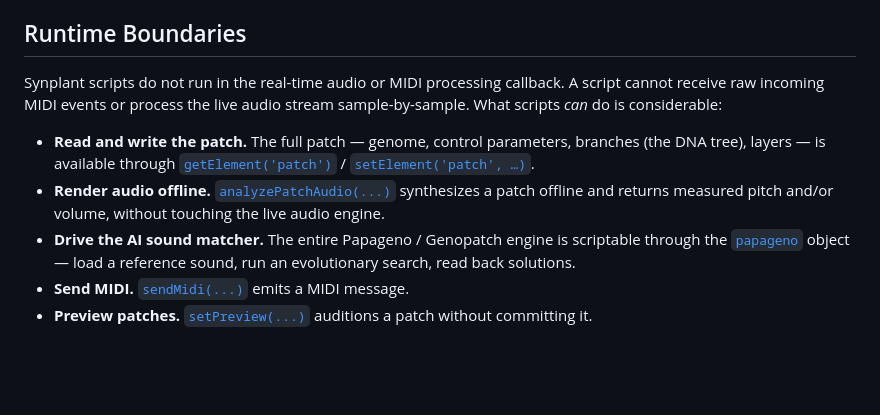
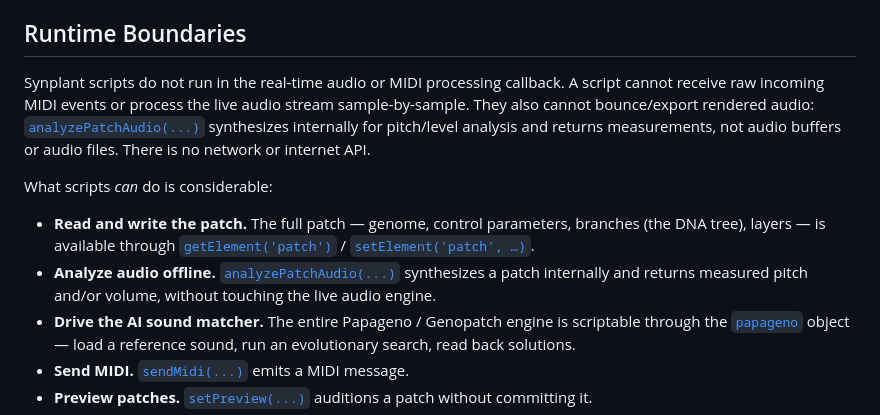
Before and after one commit to malstrom72/synplant-scripts-sdk, a Markdown page: docs/Synplant JS Reference.md, the part around the change. Drawn GitHub-style; blank space fills up the shorter version.

```diff
--- a/docs/Synplant JS Reference.md
+++ b/docs/Synplant JS Reference.md
@@ -67,14 +67,18 @@ trace output and [`display(...)`](#display) for blocking, user-visible checkpoin
 ## Runtime Boundaries
 
 Synplant scripts do not run in the real-time audio or MIDI processing callback. A script cannot
-receive raw incoming MIDI events or process the live audio stream sample-by-sample. What scripts
-*can* do is considerable:
+receive raw incoming MIDI events or process the live audio stream sample-by-sample. They also cannot
+bounce/export rendered audio: [`analyzePatchAudio(...)`](#analyzepatchaudio) synthesizes internally
+for pitch/level analysis and returns measurements, not audio buffers or audio files. There is no
+network or internet API.
+
+What scripts *can* do is considerable:
 
 -   **Read and write the patch.** The full patch — genome, control parameters, branches (the DNA
     tree), layers — is available through [`getElement('patch')`](#getelement) /
     [`setElement('patch', …)`](#setelement).
--   **Render audio offline.** [`analyzePatchAudio(...)`](#analyzepatchaudio) synthesizes a patch
-    offline and returns measured pitch and/or volume, without touching the live audio engine.
+-   **Analyze audio offline.** [`analyzePatchAudio(...)`](#analyzepatchaudio) synthesizes a patch
+    internally and returns measured pitch and/or volume, without touching the live audio engine.
 -   **Drive the AI sound matcher.** The entire Papageno / Genopatch engine is scriptable through the
     [`papageno`](#papageno-genopatch) object — load a reference sound, run an evolutionary search,
     read back solutions.
```
Also changed, not shown: README.md (+10 -3 lines), agents/synplant-script-writer/instructions.md (+5 -0 lines).
